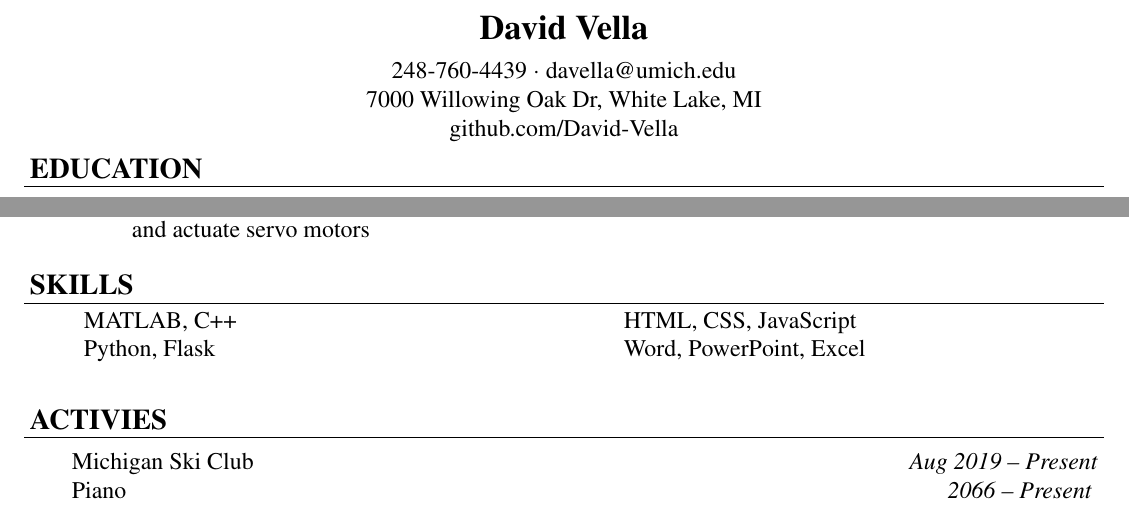
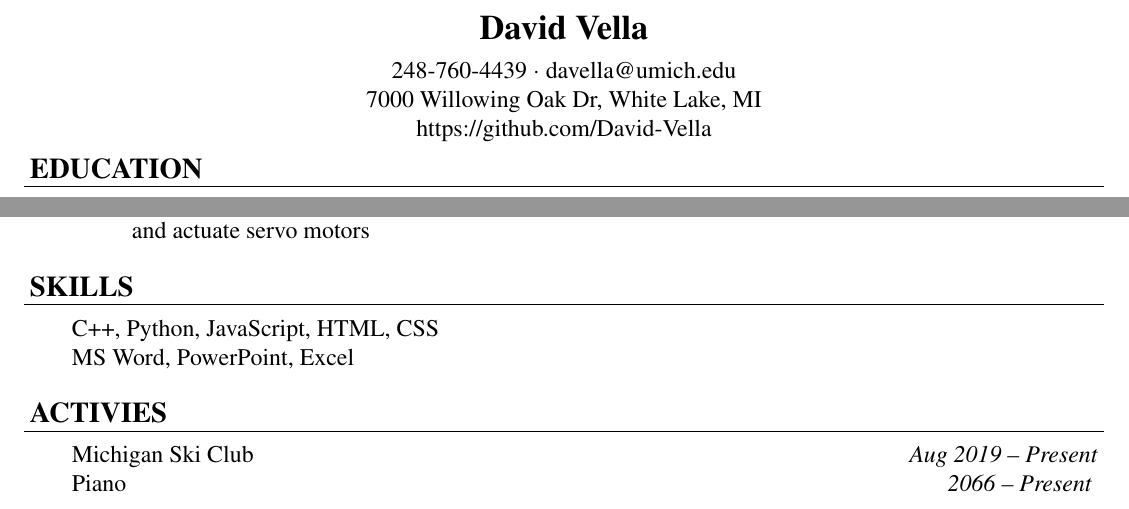
Before and after one commit to David-Vella/resume, a LaTeX CV (resume.tex): two parts of the page, joined at a grey line, cut so that both start at the same text. Compiled offline with pdfLaTeX.

Commit message:
reformated skills section

```diff
--- a/resume.tex
+++ b/resume.tex
@@ -58,7 +58,7 @@
     \vspace{5pt}
     248-760-4439 $\cdot$ davella@umich.edu \\
     7000 Willowing Oak Dr, White Lake, MI \\
-    github.com/David-Vella
+    https://github.com/David-Vella
 \end{center}
 
 \vspace{-10pt}
@@ -126,11 +126,12 @@
 
 \rheader{SKILLS}
 \begin{rsection}
-    \begin{tabularx}{\textwidth}{ X X }
-        MATLAB, C++ & HTML, CSS, JavaScript \\
-        Python, Flask & Word, PowerPoint, Excel
-        % soldering
-    \end{tabularx}
+    C++, Python, JavaScript, HTML, CSS \\
+    MS Word, PowerPoint, Excel
+    % \begin{tabularx}{\textwidth}{ X X X X X }
+    %     C++ & Python & JavaScript & HTML & CSS \\
+    %     % soldering, MATLAB
+    % \end{tabularx}
 \end{rsection}
 
 
```
